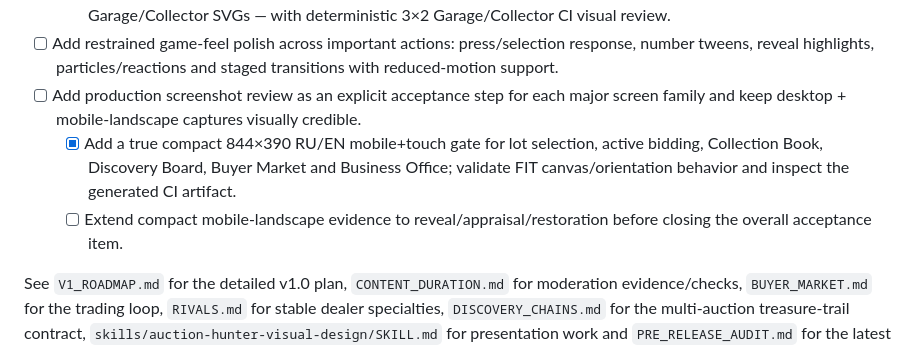
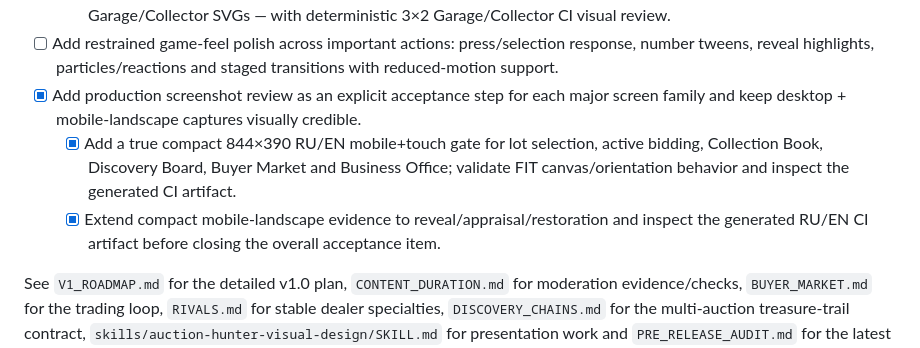
Before and after one commit to ivangemini/auction-hunter, a Markdown page: docs/ROADMAP.md, the part around the change. Rendered like a GitHub page.

Commit message:
Docs: close P7 screenshot acceptance

```diff
--- a/docs/ROADMAP.md
+++ b/docs/ROADMAP.md
@@ -111,8 +111,8 @@ This pass is a product-quality priority, not optional decoration. Complete it be
   - [x] Fourth item-fidelity batch: final nine jewelry/watch/electronics/rail/writing/music identities upgraded; all 36 catalog item identities now meet the accepted P7 fidelity floor.
   - [x] Environment fidelity: all nine semantic lot environments meet the P7 floor — three Estate WebPs plus upgraded Garage/Collector SVGs — with deterministic 3×2 Garage/Collector CI visual review.
 - [ ] Add restrained game-feel polish across important actions: press/selection response, number tweens, reveal highlights, particles/reactions and staged transitions with reduced-motion support.
-- [ ] Add production screenshot review as an explicit acceptance step for each major screen family and keep desktop + mobile-landscape captures visually credible.
+- [x] Add production screenshot review as an explicit acceptance step for each major screen family and keep desktop + mobile-landscape captures visually credible.
   - [x] Add a true compact 844×390 RU/EN mobile+touch gate for lot selection, active bidding, Collection Book, Discovery Board, Buyer Market and Business Office; validate FIT canvas/orientation behavior and inspect the generated CI artifact.
-  - [ ] Extend compact mobile-landscape evidence to reveal/appraisal/restoration before closing the overall acceptance item.
+  - [x] Extend compact mobile-landscape evidence to reveal/appraisal/restoration and inspect the generated RU/EN CI artifact before closing the overall acceptance item.
 
 See `V1_ROADMAP.md` for the detailed v1.0 plan, `CONTENT_DURATION.md` for moderation evidence/checks, `BUYER_MARKET.md` for the trading loop, `RIVALS.md` for stable dealer specialties, `DISCOVERY_CHAINS.md` for the multi-auction treasure-trail contract, `skills/auction-hunter-visual-design/SKILL.md` for presentation work and `PRE_RELEASE_AUDIT.md` for the latest release-risk review.
```
